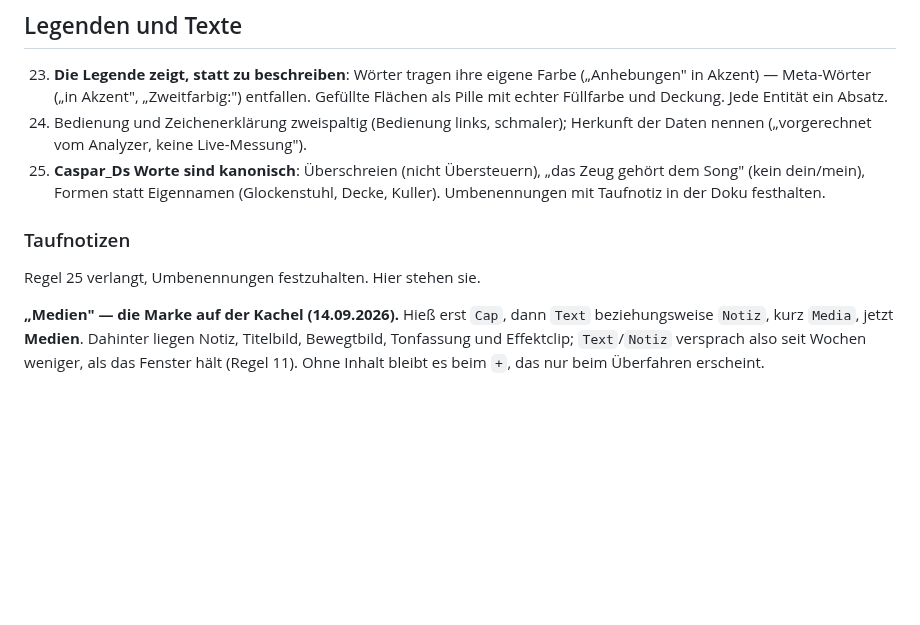
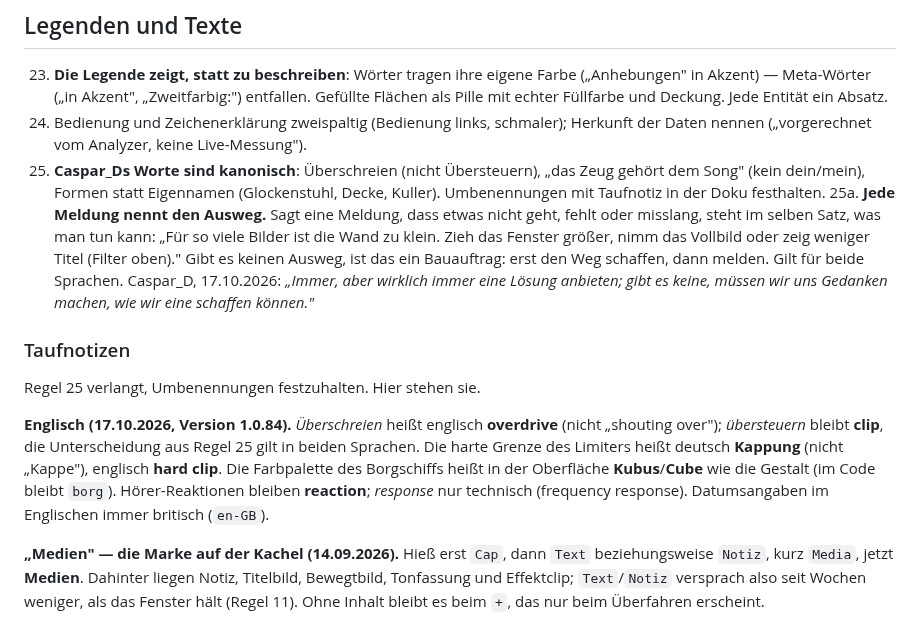
Before and after one commit to CasparDavi/klangtresor, a Markdown page: docs/haus/HAUSREGELN.md, the part around the change. Drawn GitHub-style; blank space fills up the shorter version.

Commit message:
Hausregel 25a: jede Meldung nennt den Ausweg; Taufnotiz Englisch 1.0.84
Co-Authored-By: Claude Opus 5.5 <noreply@anthropic.com>

```diff
--- a/docs/haus/HAUSREGELN.md
+++ b/docs/haus/HAUSREGELN.md
@@ -151,10 +151,25 @@ Auszeichnungssprache des Boten.
     „das Zeug gehört dem Song" (kein dein/mein), Formen statt
     Eigennamen (Glockenstuhl, Decke, Kuller). Umbenennungen mit
     Taufnotiz in der Doku festhalten.
+25a. **Jede Meldung nennt den Ausweg.** Sagt eine Meldung, dass etwas
+    nicht geht, fehlt oder misslang, steht im selben Satz, was man tun
+    kann: „Für so viele Bilder ist die Wand zu klein. Zieh das Fenster
+    größer, nimm das Vollbild oder zeig weniger Titel (Filter oben)."
+    Gibt es keinen Ausweg, ist das ein Bauauftrag: erst den Weg
+    schaffen, dann melden. Gilt für beide Sprachen. Caspar_D,
+    17.10.2026: *„Immer, aber wirklich immer eine Lösung anbieten; gibt
+    es keine, müssen wir uns Gedanken machen, wie wir eine schaffen
+    können."*
 
 ### Taufnotizen
 
 Regel 25 verlangt, Umbenennungen festzuhalten. Hier stehen sie.
+
+**Englisch (17.10.2026, Version 1.0.84).** *Überschreien* heißt englisch **overdrive** (nicht „shouting over"); *übersteuern*
+bleibt **clip**, die Unterscheidung aus Regel 25 gilt in beiden Sprachen. Die harte Grenze des Limiters heißt deutsch
+**Kappung** (nicht „Kappe"), englisch **hard clip**. Die Farbpalette des Borgschiffs heißt in der Oberfläche **Kubus**/**Cube**
+wie die Gestalt (im Code bleibt `borg`). Hörer-Reaktionen bleiben **reaction**; *response* nur technisch (frequency
+response). Datumsangaben im Englischen immer britisch (`en-GB`).
 
 **„Medien" — die Marke auf der Kachel (14.09.2026).** Hieß erst `Cap`, dann `Text` beziehungsweise
 `Notiz`, kurz `Media`, jetzt **Medien**. Dahinter liegen Notiz, Titelbild, Bewegtbild, Tonfassung
```
